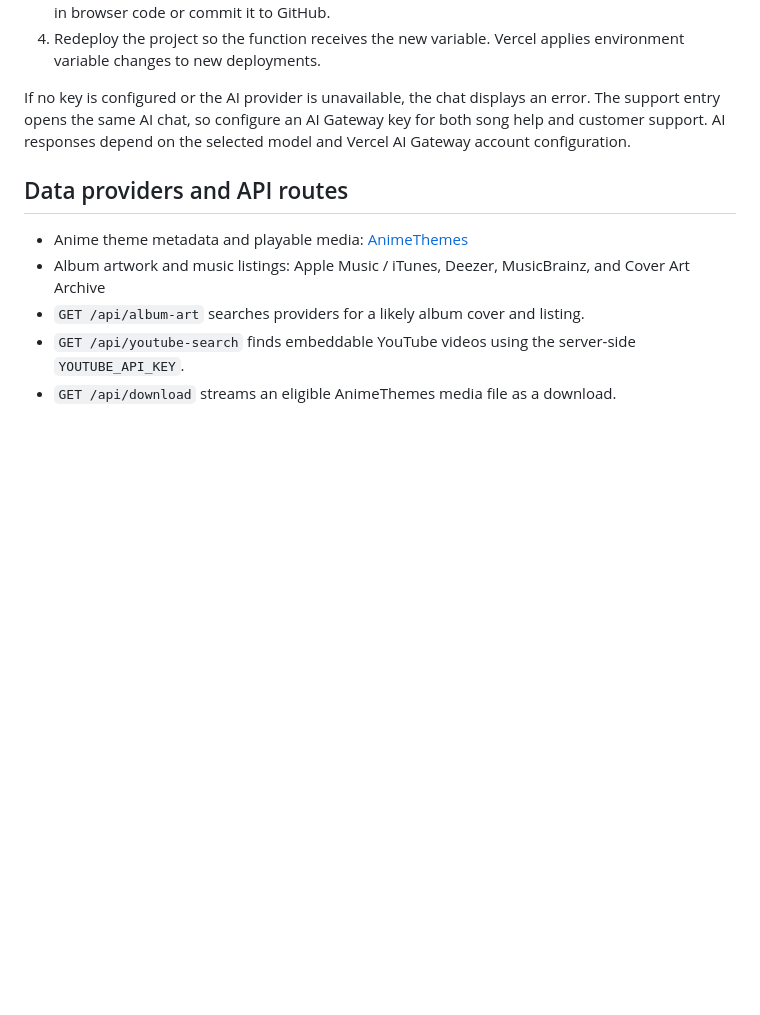
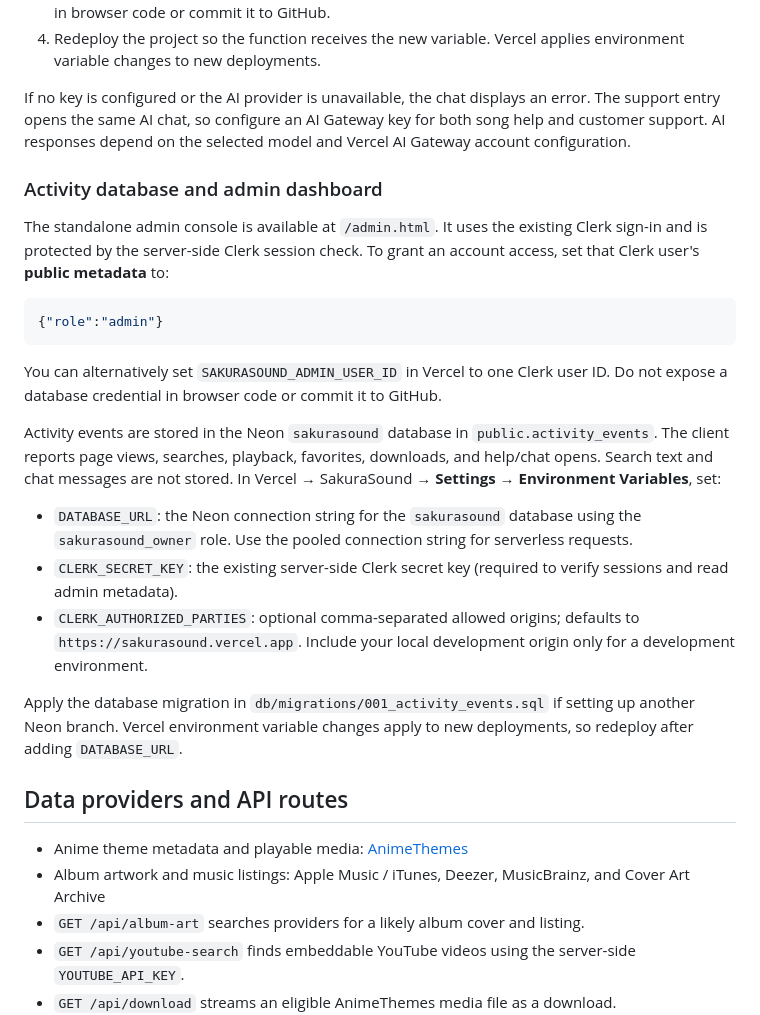
Before and after one commit to jhon-guiller-barenio/AnimeOstFinder, a Markdown page: README.md, the part around the change. Rendered like a GitHub page; blank space fills up the shorter version.

Commit message:
Document Neon activity tracking and admin access

````diff
--- a/README.md
+++ b/README.md
@@ -60,6 +60,25 @@ AI replies use Vercel AI Gateway from the server-side `/api/ai-chat` route. To e
 
 If no key is configured or the AI provider is unavailable, the chat displays an error. The support entry opens the same AI chat, so configure an AI Gateway key for both song help and customer support. AI responses depend on the selected model and Vercel AI Gateway account configuration.
 
+
+### Activity database and admin dashboard
+
+The standalone admin console is available at `/admin.html`. It uses the existing Clerk sign-in and is protected by the server-side Clerk session check. To grant an account access, set that Clerk user's **public metadata** to:
+
+```json
+{"role":"admin"}
+```
+
+You can alternatively set `SAKURASOUND_ADMIN_USER_ID` in Vercel to one Clerk user ID. Do not expose a database credential in browser code or commit it to GitHub.
+
+Activity events are stored in the Neon `sakurasound` database in `public.activity_events`. The client reports page views, searches, playback, favorites, downloads, and help/chat opens. Search text and chat messages are not stored. In Vercel → SakuraSound → **Settings → Environment Variables**, set:
+
+- `DATABASE_URL`: the Neon connection string for the `sakurasound` database using the `sakurasound_owner` role. Use the pooled connection string for serverless requests.
+- `CLERK_SECRET_KEY`: the existing server-side Clerk secret key (required to verify sessions and read admin metadata).
+- `CLERK_AUTHORIZED_PARTIES`: optional comma-separated allowed origins; defaults to `https://sakurasound.vercel.app`. Include your local development origin only for a development environment.
+
+Apply the database migration in `db/migrations/001_activity_events.sql` if setting up another Neon branch. Vercel environment variable changes apply to new deployments, so redeploy after adding `DATABASE_URL`.
+
 ## Data providers and API routes
 
 - Anime theme metadata and playable media: [AnimeThemes](https://animethemes.moe/)
````
